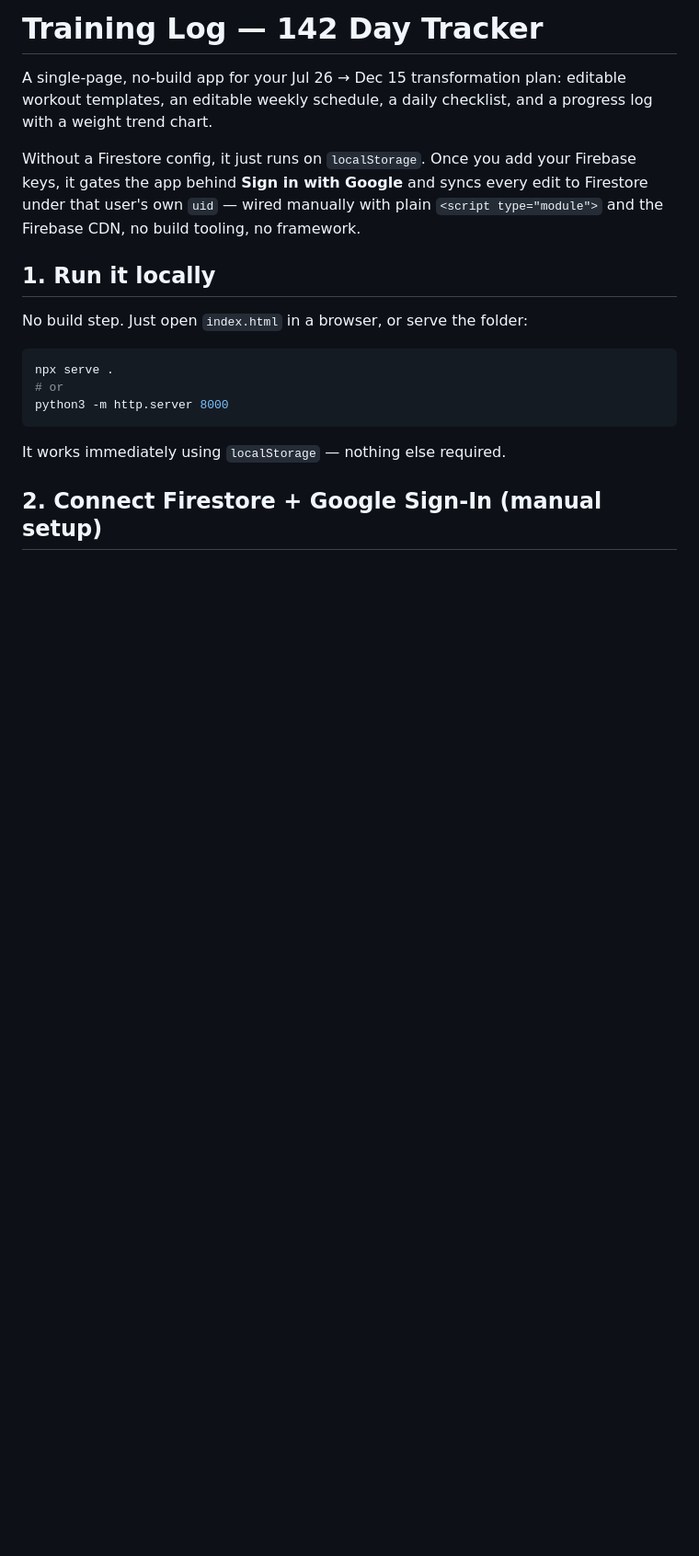
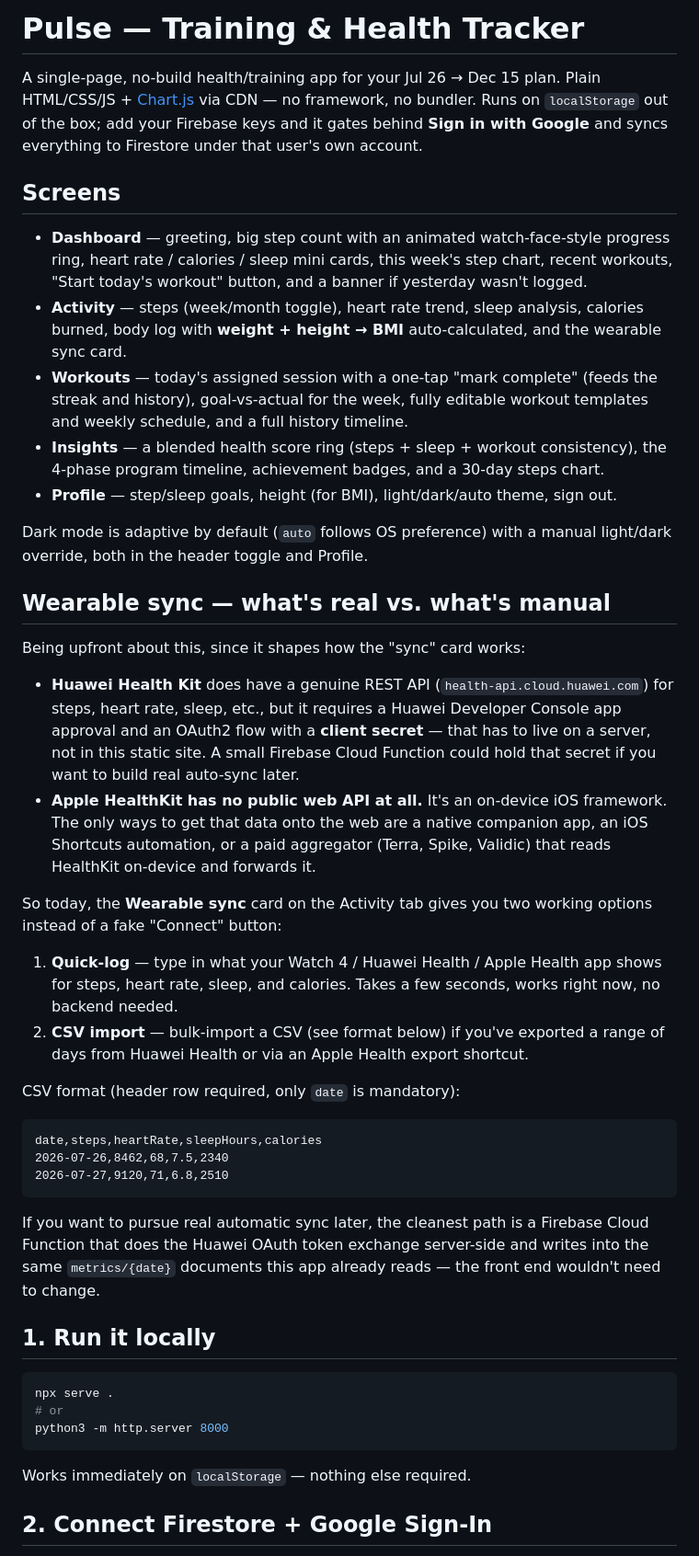
Before and after one commit to ManiBasha/Fit-Tracker, a Markdown page: README.md, the part around one of its changes. Shown at 92% size. Drawn GitHub-style; blank space fills up the shorter version.

Commit message:
Rename app to 'Pulse' and update features
Updated the README to reflect the new app name and features, including health tracking and Firebase integration details.

````diff
--- a/README.md
+++ b/README.md
@@ -1,18 +1,70 @@
-# Training Log — 142 Day Tracker
+# Pulse — Training & Health Tracker
 
-A single-page, no-build app for your Jul 26 → Dec 15 transformation plan:
-editable workout templates, an editable weekly schedule, a daily checklist,
-and a progress log with a weight trend chart.
+A single-page, no-build health/training app for your Jul 26 → Dec 15 plan.
+Plain HTML/CSS/JS + [Chart.js](https://www.chartjs.org/) via CDN — no
+framework, no bundler. Runs on `localStorage` out of the box; add your
+Firebase keys and it gates behind **Sign in with Google** and syncs
+everything to Firestore under that user's own account.
 
-Without a Firestore config, it just runs on `localStorage`. Once you add
-your Firebase keys, it gates the app behind **Sign in with Google** and
-syncs every edit to Firestore under that user's own `uid` — wired manually
-with plain `<script type="module">` and the Firebase CDN, no build tooling,
-no framework.
+## Screens
+
+- **Dashboard** — greeting, big step count with an animated watch-face-style
+  progress ring, heart rate / calories / sleep mini cards, this week's step
+  chart, recent workouts, "Start today's workout" button, and a banner if
+  yesterday wasn't logged.
+- **Activity** — steps (week/month toggle), heart rate trend, sleep
+  analysis, calories burned, body log with **weight + height → BMI**
+  auto-calculated, and the wearable sync card.
+- **Workouts** — today's assigned session with a one-tap "mark complete"
+  (feeds the streak and history), goal-vs-actual for the week, fully
+  editable workout templates and weekly schedule, and a full history
+  timeline.
+- **Insights** — a blended health score ring (steps + sleep + workout
+  consistency), the 4-phase program timeline, achievement badges, and a
+  30-day steps chart.
+- **Profile** — step/sleep goals, height (for BMI), light/dark/auto theme,
+  sign out.
+
+Dark mode is adaptive by default (`auto` follows OS preference) with a
+manual light/dark override, both in the header toggle and Profile.
+
+## Wearable sync — what's real vs. what's manual
+
+Being upfront about this, since it shapes how the "sync" card works:
+
+- **Huawei Health Kit** does have a genuine REST API (`health-api.cloud.huawei.com`)
+  for steps, heart rate, sleep, etc., but it requires a Huawei Developer
+  Console app approval and an OAuth2 flow with a **client secret** — that
+  has to live on a server, not in this static site. A small Firebase Cloud
+  Function could hold that secret if you want to build real auto-sync later.
+- **Apple HealthKit has no public web API at all.** It's an on-device iOS
+  framework. The only ways to get that data onto the web are a native
+  companion app, an iOS Shortcuts automation, or a paid aggregator
+  (Terra, Spike, Validic) that reads HealthKit on-device and forwards it.
+
+So today, the **Wearable sync** card on the Activity tab gives you two
+working options instead of a fake "Connect" button:
+
+1. **Quick-log** — type in what your Watch 4 / Huawei Health / Apple Health
+   app shows for steps, heart rate, sleep, and calories. Takes a few
+   seconds, works right now, no backend needed.
+2. **CSV import** — bulk-import a CSV (see format below) if you've
+   exported a range of days from Huawei Health or via an Apple Health
+   export shortcut.
+
+CSV format (header row required, only `date` is mandatory):
+```csv
+date,steps,heartRate,sleepHours,calories
+2026-07-26,8462,68,7.5,2340
+2026-07-27,9120,71,6.8,2510
+```
+
+If you want to pursue real automatic sync later, the cleanest path is a
+Firebase Cloud Function that does the Huawei OAuth token exchange
+server-side and writes into the same `metrics/{date}` documents this app
+already reads — the front end wouldn't need to change.
 
 ## 1. Run it locally
-
-No build step. Just open `index.html` in a browser, or serve the folder:
 
 ```bash
 npx serve .
@@ -20,7 +72,7 @@ npx serve .
 python3 -m http.server 8000
 ```
 
-It works immediately using `localStorage` — nothing else required.
+Works immediately on `localStorage` — nothing else required.
 
-## 2. Connect Firestore + Google Sign-In (manual setup)
+## 2. Connect Firestore + Google Sign-In
 
````
Also changed, not shown: other parts of README.md (+49 -66 lines).
